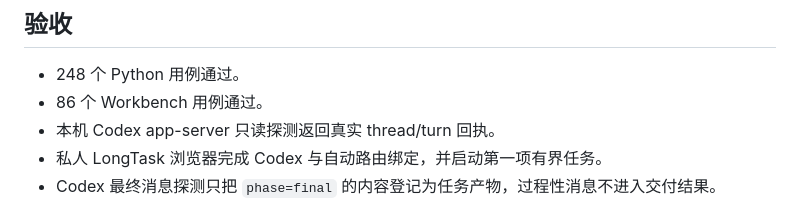
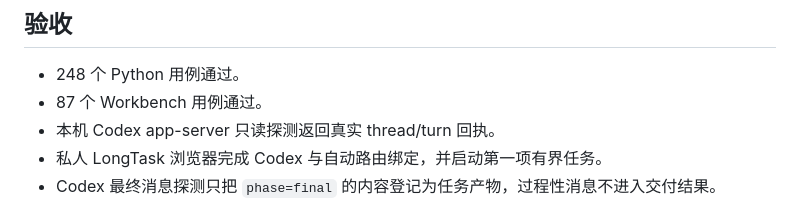
Before and after one commit to Dengk3Li/personal-ai-os-core, a Markdown page: docs/DEVELOPMENT_TASKBOOK_V0.15.md, the part around the change. Rendered like a GitHub page.

```diff
--- a/docs/DEVELOPMENT_TASKBOOK_V0.15.md
+++ b/docs/DEVELOPMENT_TASKBOOK_V0.15.md
@@ -28,7 +28,7 @@
 ## 验收
 
 - 248 个 Python 用例通过。
-- 86 个 Workbench 用例通过。
+- 87 个 Workbench 用例通过。
 - 本机 Codex app-server 只读探测返回真实 thread/turn 回执。
 - 私人 LongTask 浏览器完成 Codex 与自动路由绑定，并启动第一项有界任务。
 - Codex 最终消息探测只把 `phase=final` 的内容登记为任务产物，过程性消息不进入交付结果。
```
Also changed, not shown: PRODUCT.md (+1 -1 lines).
